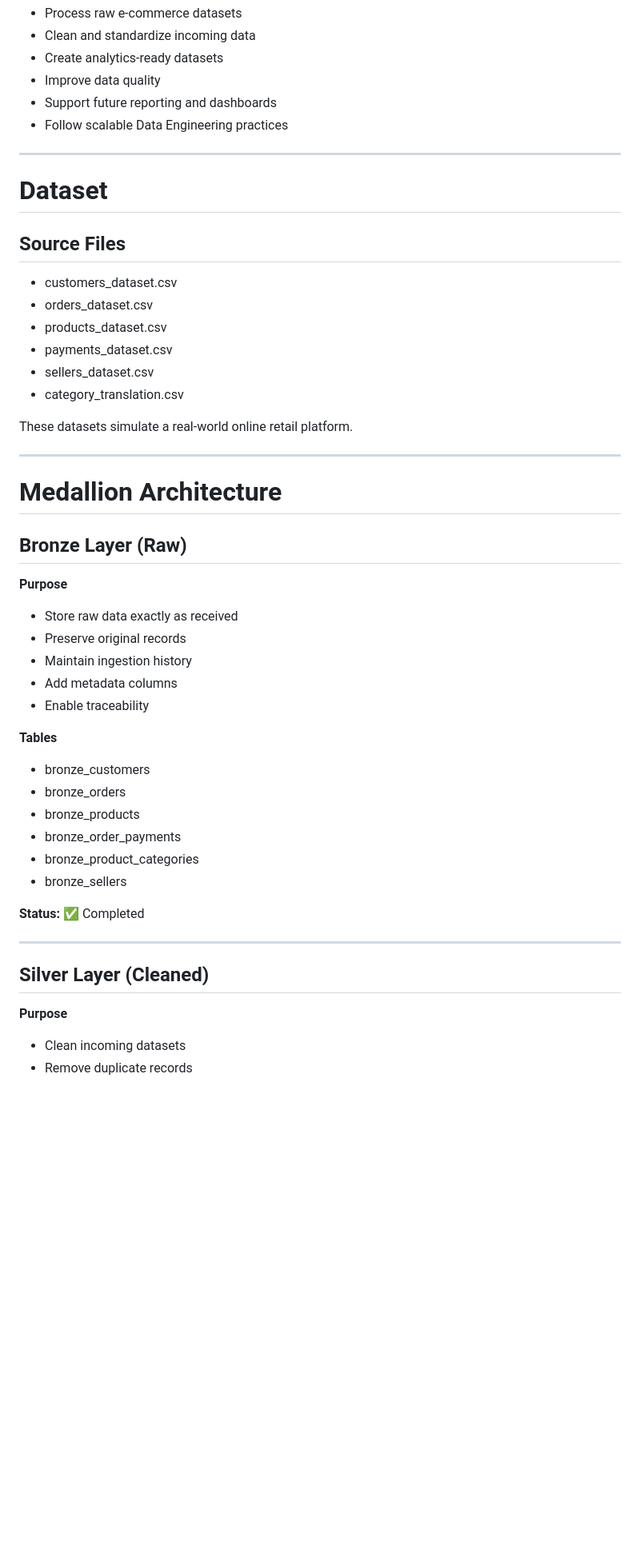
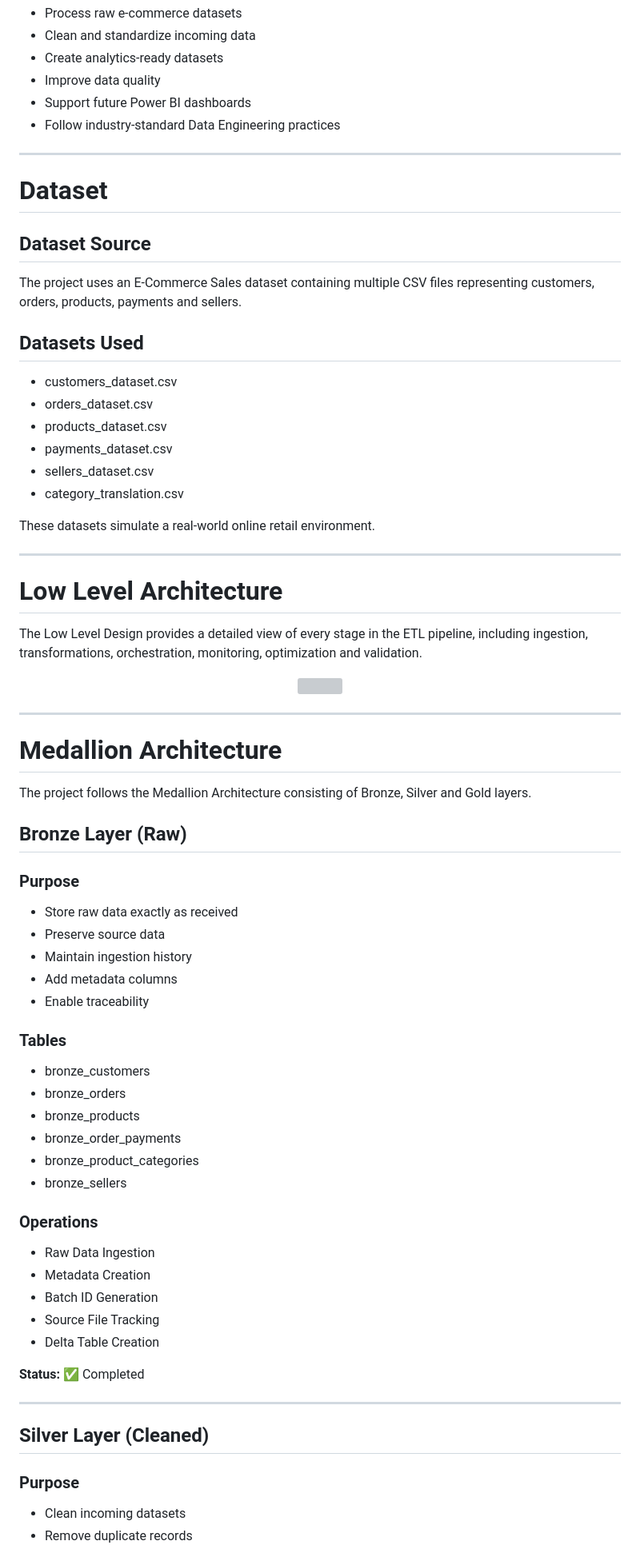
Before and after one commit to reddygaurav746-maker/ecommerce-sales-analytics, a Markdown page: README.md, the part around one of its changes. Shown at 80% size. Drawn GitHub-style; blank space fills up the shorter version; grey boxes are pictures that could not be loaded.

```diff
--- a/README.md
+++ b/README.md
@@ -80,14 +53,18 @@ The Gold Layer follows a **Star Schema** model for fast analytical querying.
 - Clean and standardize incoming data
 - Create analytics-ready datasets
 - Improve data quality
-- Support future reporting and dashboards
-- Follow scalable Data Engineering practices
+- Support future Power BI dashboards
+- Follow industry-standard Data Engineering practices
 
 ---
 
 # Dataset
 
-## Source Files
+## Dataset Source
+
+The project uses an E-Commerce Sales dataset containing multiple CSV files representing customers, orders, products, payments and sellers.
+
+## Datasets Used
 
 - customers_dataset.csv
 - orders_dataset.csv
@@ -96,23 +73,35 @@ The Gold Layer follows a **Star Schema** model for fast analytical querying.
 - sellers_dataset.csv
 - category_translation.csv
 
-These datasets simulate a real-world online retail platform.
+These datasets simulate a real-world online retail environment.
+
+---
+
+# Low Level Architecture
+
+The Low Level Design provides a detailed view of every stage in the ETL pipeline, including ingestion, transformations, orchestration, monitoring, optimization and validation.
+
+<p align="center">
+<img src="./diagrams/LLD.jpeg" width="100%">
+</p>
 
 ---
 
 # Medallion Architecture
 
+The project follows the Medallion Architecture consisting of Bronze, Silver and Gold layers.
+
 ## Bronze Layer (Raw)
 
-**Purpose**
+### Purpose
 
 - Store raw data exactly as received
-- Preserve original records
+- Preserve source data
 - Maintain ingestion history
 - Add metadata columns
 - Enable traceability
 
-**Tables**
+### Tables
 
 - bronze_customers
 - bronze_orders
@@ -121,13 +110,21 @@ These datasets simulate a real-world online retail platform.
 - bronze_product_categories
 - bronze_sellers
 
+### Operations
+
+- Raw Data Ingestion
+- Metadata Creation
+- Batch ID Generation
+- Source File Tracking
+- Delta Table Creation
+
 **Status:** ✅ Completed
 
 ---
 
 ## Silver Layer (Cleaned)
 
-**Purpose**
+### Purpose
 
 - Clean incoming datasets
 - Remove duplicate records
```
Also changed, not shown: other parts of README.md (+85 -59 lines).
